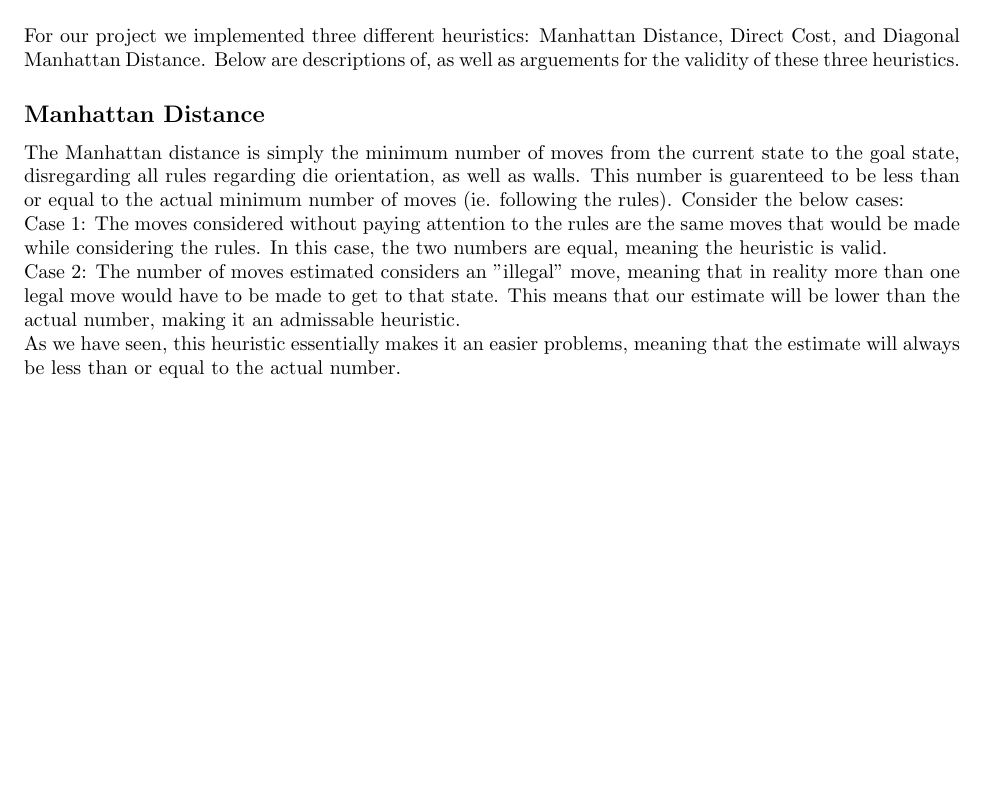
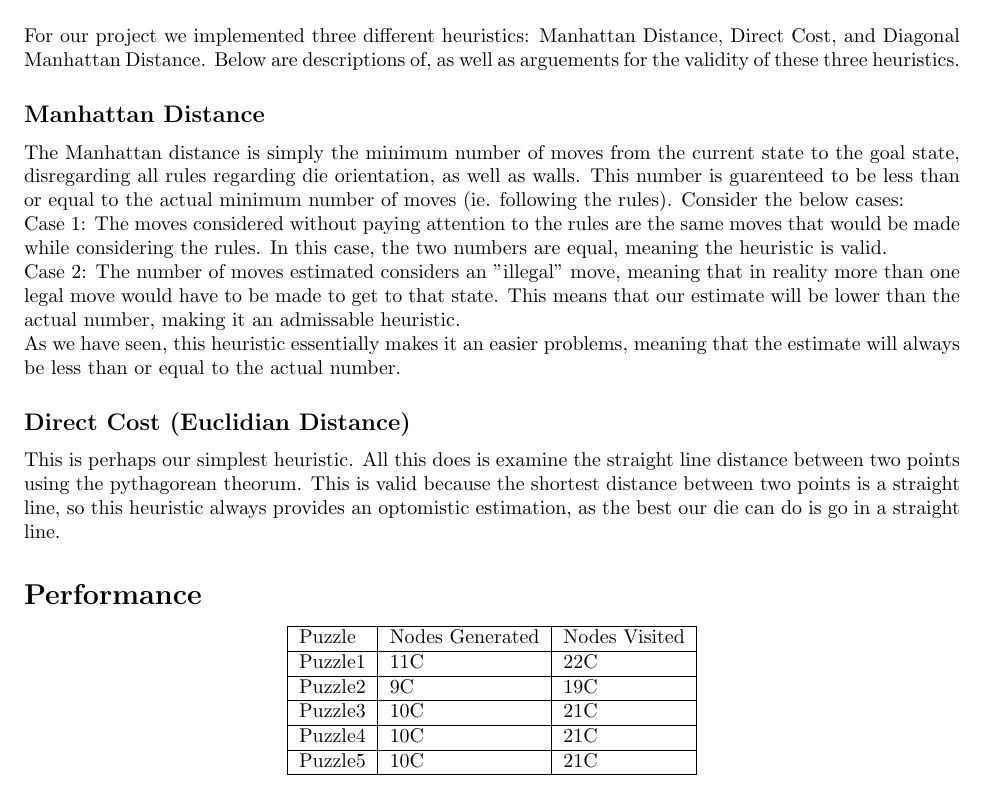
Before and after one commit to benbrittain/AIproject1, a LaTeX document (Writeup/writeup.tex): part of page 2 of 2, cut so that both start at the same text, the shorter picture padded with empty space. Compiled offline with pdfLaTeX.

Commit message:
Added to writeup

```diff
--- a/Writeup/writeup.tex
+++ b/Writeup/writeup.tex
@@ -26,4 +26,20 @@ The Manhattan distance is simply the minimum number of moves from the current st
 Case 1: The moves considered without paying attention to the rules are the same moves that would be made while considering the rules.  In this case, the two numbers are equal, meaning the heuristic is valid.\\
 Case 2: The number of moves estimated considers an "illegal" move, meaning that in reality more than one legal move would have to be made to get to that state.  This means that our estimate will be lower than the actual number, making it an admissable heuristic.\\
 As we have seen, this heuristic essentially makes it an easier problems, meaning that the estimate will always be less than or equal to the actual number.
+\subsection*{Direct Cost (Euclidian Distance)}
+This is perhaps our simplest heuristic.  All this does is examine the straight line distance between two points using the pythagorean theorum.  This is valid because the shortest distance between two points is a straight line, so this heuristic always provides an optomistic estimation, as the best our die can do is go in a straight line.
+
+\section*{Performance}
+\begin{center}
+    \begin{tabular}{ | l | l | l | }
+    \hline
+    Puzzle & Nodes Generated & Nodes Visited  \\ \hline
+    Puzzle1 & 11C & 22C   \\ \hline
+    Puzzle2 & 9C & 19C  \\ \hline
+    Puzzle3 & 10C & 21C \\ \hline
+    Puzzle4 & 10C & 21C \\ \hline
+    Puzzle5 & 10C & 21C \\ \hline
+
+    \end{tabular}
+\end{center}
 \end{document}
```
Also changed, not shown: Writeup/writeup.pdf, 3 other files.
